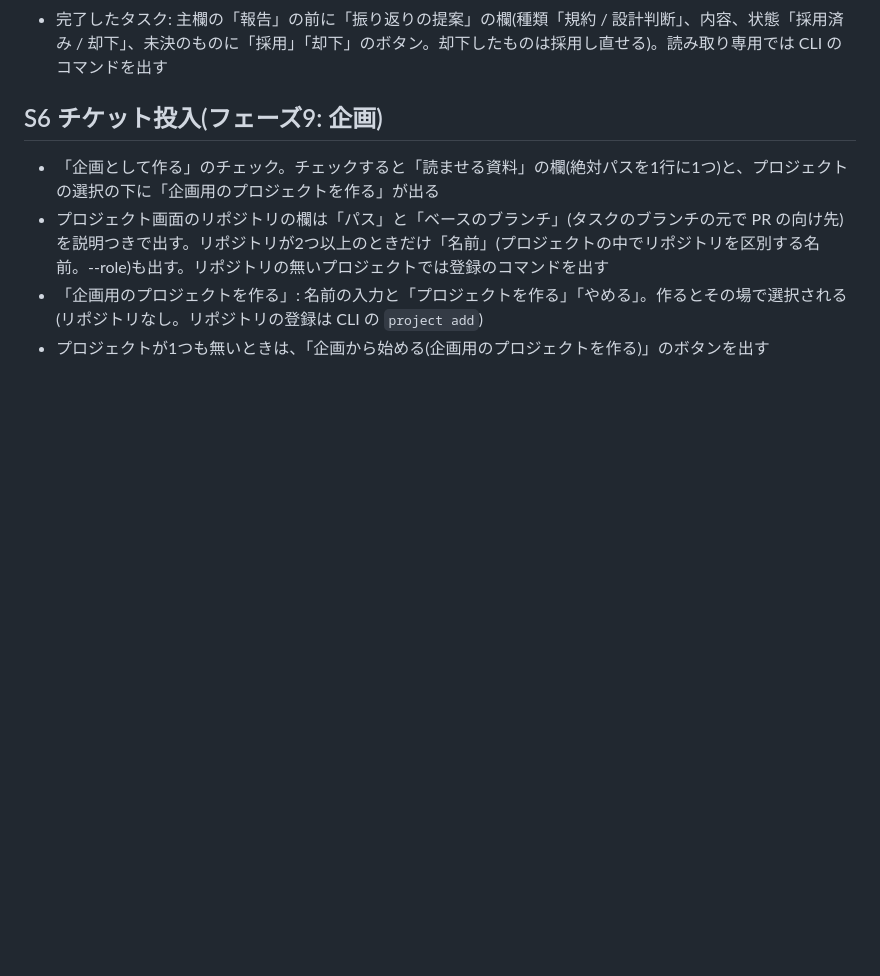
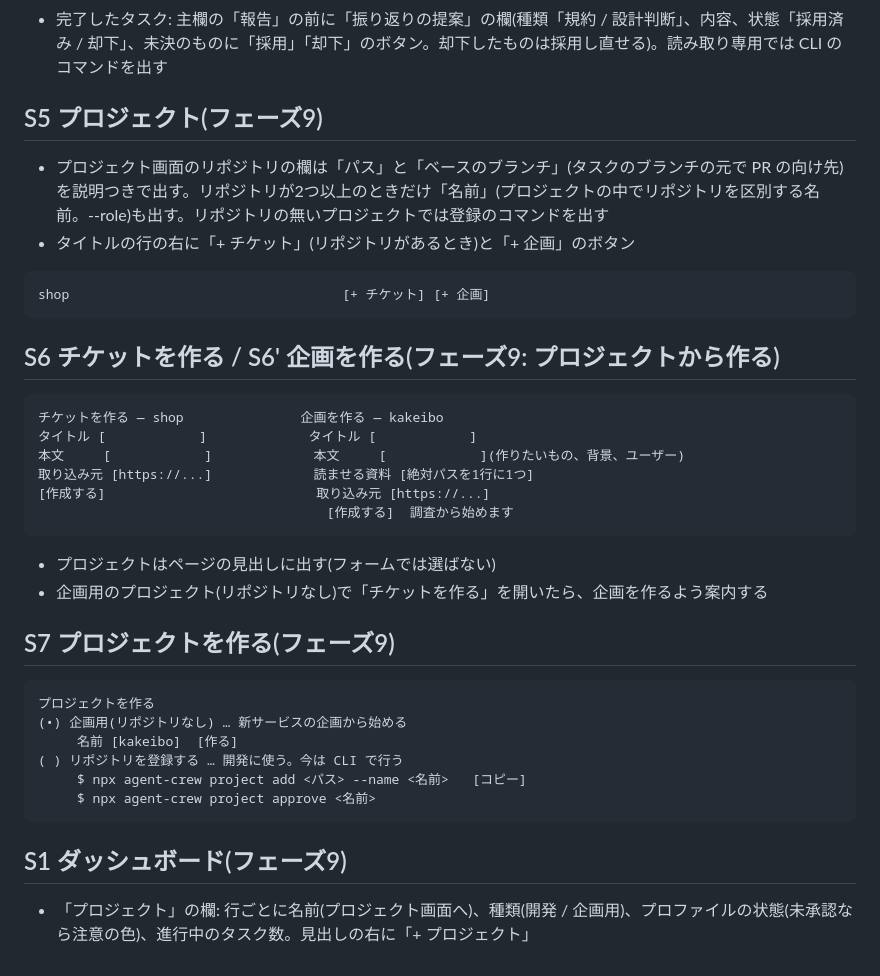
Before and after one commit to kzfrkw/agent-crew, a Markdown page: docs/skeleton.md, the part around the change. Rendered like a GitHub page; blank space fills up the shorter version.

````diff
--- a/docs/skeleton.md
+++ b/docs/skeleton.md
@@ -182,9 +182,40 @@ shop                     プロファイル: 承認済み  テスト基盤: あ
 - アクティビティ: 「計画の自動承認」「自動承認しない(理由)」「差し戻し(理由の要約)」の行
 - 完了したタスク: 主欄の「報告」の前に「振り返りの提案」の欄(種類「規約 / 設計判断」、内容、状態「採用済み / 却下」、未決のものに「採用」「却下」のボタン。却下したものは採用し直せる)。読み取り専用では CLI のコマンドを出す
 
-## S6 チケット投入(フェーズ9: 企画)
+## S5 プロジェクト(フェーズ9)
 
-- 「企画として作る」のチェック。チェックすると「読ませる資料」の欄(絶対パスを1行に1つ)と、プロジェクトの選択の下に「企画用のプロジェクトを作る」が出る
 - プロジェクト画面のリポジトリの欄は「パス」と「ベースのブランチ」(タスクのブランチの元で PR の向け先)を説明つきで出す。リポジトリが2つ以上のときだけ「名前」(プロジェクトの中でリポジトリを区別する名前。--role)も出す。リポジトリの無いプロジェクトでは登録のコマンドを出す
-- 「企画用のプロジェクトを作る」: 名前の入力と「プロジェクトを作る」「やめる」。作るとその場で選択される(リポジトリなし。リポジトリの登録は CLI の `project add`)
-- プロジェクトが1つも無いときは、「企画から始める(企画用のプロジェクトを作る)」のボタンを出す
+- タイトルの行の右に「+ チケット」(リポジトリがあるとき)と「+ 企画」のボタン
+
+```
+shop                                   [+ チケット] [+ 企画]
+```
+
+## S6 チケットを作る / S6' 企画を作る(フェーズ9: プロジェクトから作る)
+
+```
+チケットを作る — shop               企画を作る — kakeibo
+タイトル [            ]             タイトル [            ]
+本文     [            ]             本文     [            ](作りたいもの、背景、ユーザー)
+取り込み元 [https://...]             読ませる資料 [絶対パスを1行に1つ]
+[作成する]                           取り込み元 [https://...]
+                                     [作成する]  調査から始めます
+```
+
+- プロジェクトはページの見出しに出す(フォームでは選ばない)
+- 企画用のプロジェクト(リポジトリなし)で「チケットを作る」を開いたら、企画を作るよう案内する
+
+## S7 プロジェクトを作る(フェーズ9)
+
+```
+プロジェクトを作る
+(•) 企画用(リポジトリなし) … 新サービスの企画から始める
+     名前 [kakeibo]  [作る]
+( ) リポジトリを登録する … 開発に使う。今は CLI で行う
+     $ npx agent-crew project add <パス> --name <名前>   [コピー]
+     $ npx agent-crew project approve <名前>
+```
+
+## S1 ダッシュボード(フェーズ9)
+
+- 「プロジェクト」の欄: 行ごとに名前(プロジェクト画面へ)、種類(開発 / 企画用)、プロファイルの状態(未承認なら注意の色)、進行中のタスク数。見出しの右に「+ プロジェクト」
````
Also changed, not shown: docs/structure.md (+37 -0 lines).
